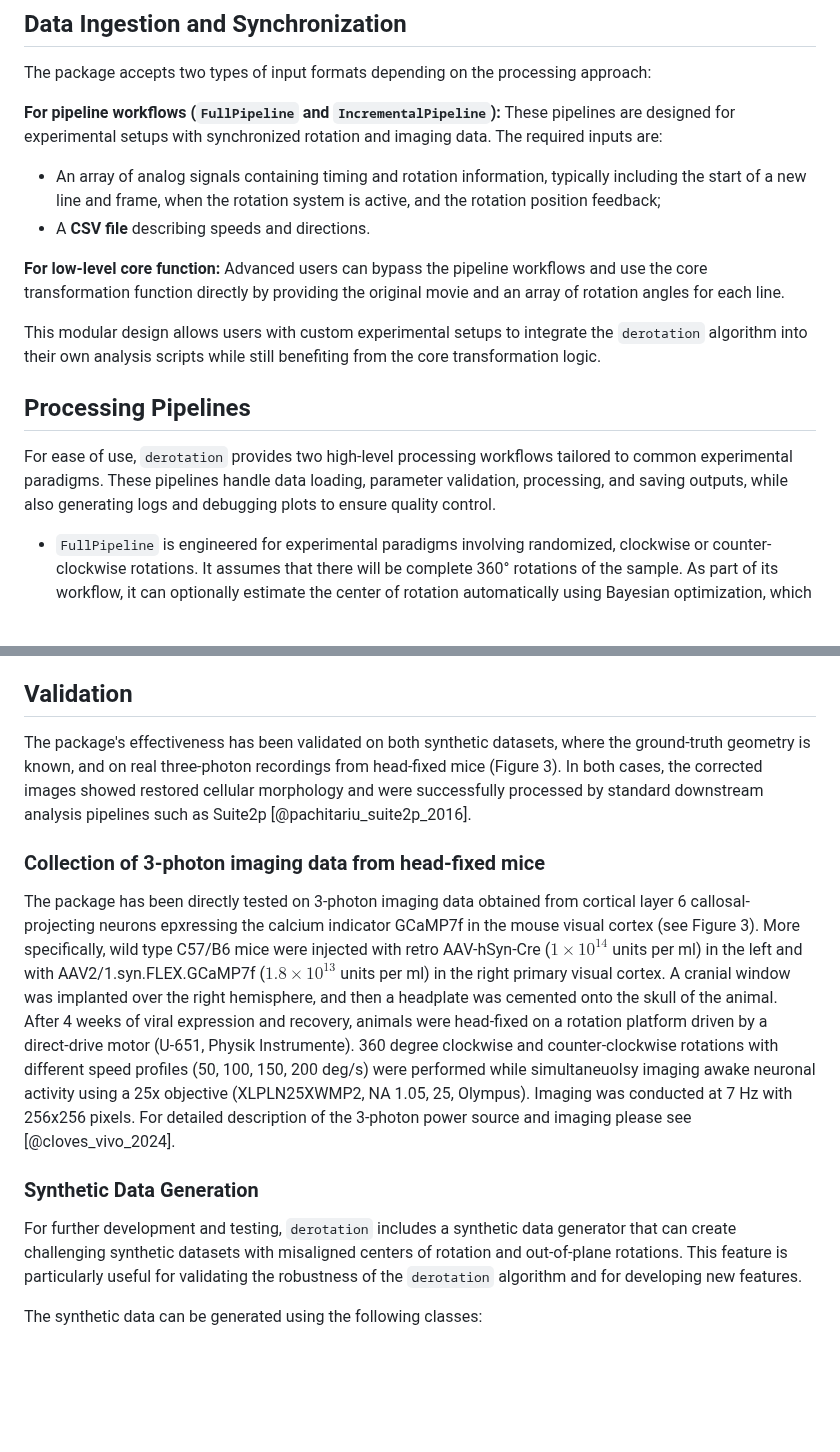
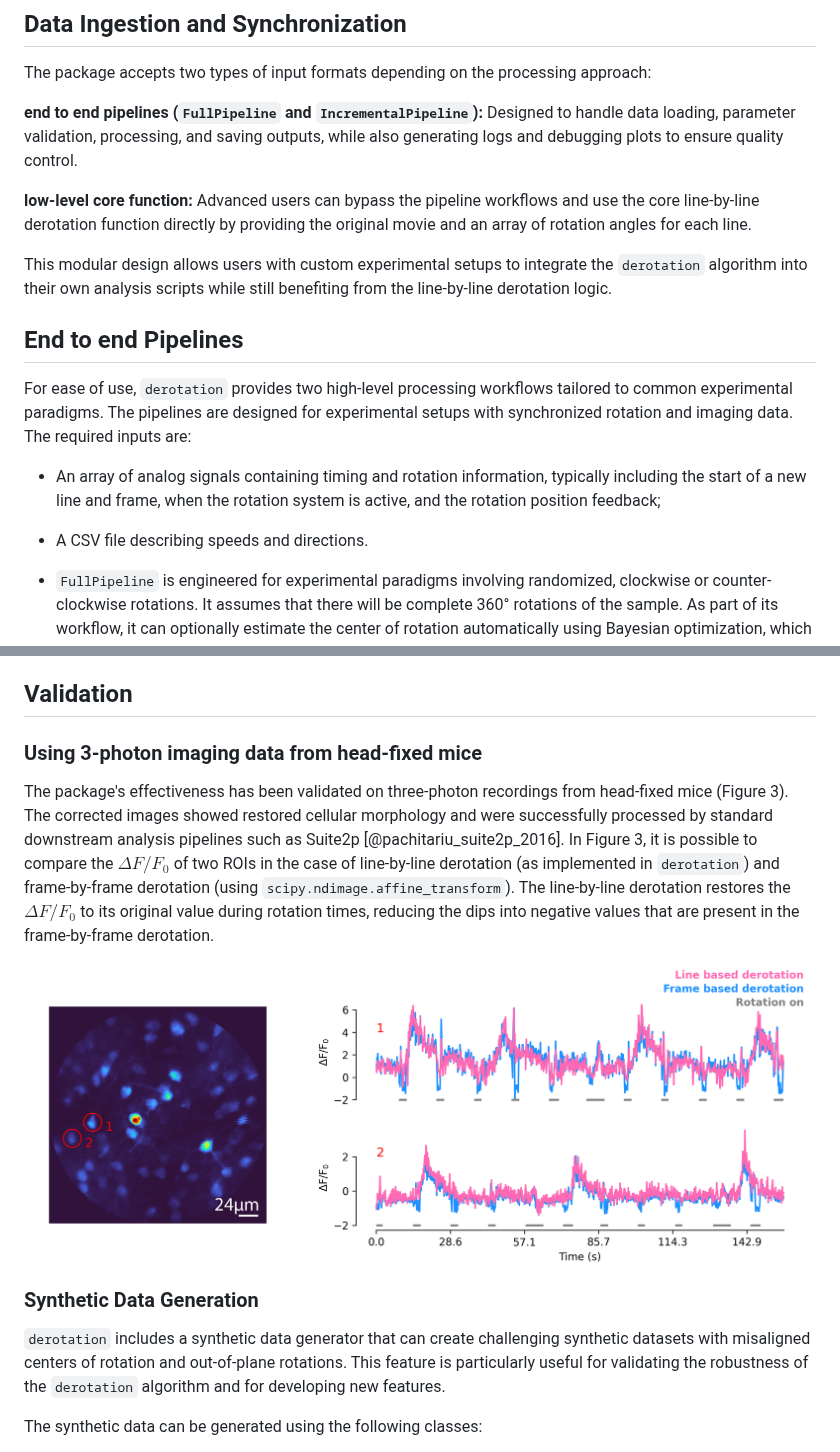
Before and after one commit to neuroinformatics-unit/derotation, a Markdown page: joss-paper/paper.md, 2 parts joined by grey strips. Rendered like a GitHub page; pictures changed too: joss-paper/figure3.png (added); blank space fills up the shorter version.

```diff
--- a/joss-paper/paper.md
+++ b/joss-paper/paper.md
@@ -54,19 +54,19 @@ The core of the `derotation` package is a line-by-line affine transformation. It
 ## Data Ingestion and Synchronization
 The package accepts two types of input formats depending on the processing approach:
 
-**For pipeline workflows (`FullPipeline` and `IncrementalPipeline`):**
-These pipelines are designed for experimental setups with synchronized rotation and imaging data. The required inputs are:
+**end to end pipelines (`FullPipeline` and `IncrementalPipeline`):**
+Designed to handle data loading, parameter validation, processing, and saving outputs, while also generating logs and debugging plots to ensure quality control.
+
+**low-level core function:**
+Advanced users can bypass the pipeline workflows and use the core line-by-line derotation function directly by providing the original movie and an array of rotation angles for each line.
+
+This modular design allows users with custom experimental setups to integrate the `derotation` algorithm into their own analysis scripts while still benefiting from the line-by-line derotation logic.
+
+## End to end Pipelines
+For ease of use, `derotation` provides two high-level processing workflows tailored to common experimental paradigms. The pipelines are designed for experimental setups with synchronized rotation and imaging data. The required inputs are:
 
 - An array of analog signals containing timing and rotation information, typically including the start of a new line and frame, when the rotation system is active, and the rotation position feedback;
-- A **CSV file** describing speeds and directions.
-
-**For low-level core function:**
-Advanced users can bypass the pipeline workflows and use the core transformation function directly by providing the original movie and an array of rotation angles for each line.
-
-This modular design allows users with custom experimental setups to integrate the `derotation` algorithm into their own analysis scripts while still benefiting from the core transformation logic.
-
-## Processing Pipelines
-For ease of use, `derotation` provides two high-level processing workflows tailored to common experimental paradigms. These pipelines handle data loading, parameter validation, processing, and saving outputs, while also generating logs and debugging plots to ensure quality control.
+- A CSV file describing speeds and directions.
 
 - `FullPipeline` is engineered for experimental paradigms involving randomized, clockwise or counter-clockwise rotations. It assumes that there will be complete 360° rotations of the sample. As part of its workflow, it can optionally estimate the center of rotation automatically using Bayesian optimization, which minimizes residual motion in the corrected movie.
 
@@ -77,13 +77,13 @@ Both pipelines are configurable via YAML files or Python dictionaries, promoting
 Upon completion, a pipeline run generates a comprehensive set of outputs: the corrected movie, a CSV file with rotation angles and metadata for each frame, debugging plots, a text file containing the estimated optimal center of rotation, and log files with detailed processing information.
 
 ## Validation
-The package's effectiveness has been validated on both synthetic datasets, where the ground-truth geometry is known, and on real three-photon recordings from head-fixed mice (Figure 3). In both cases, the corrected images showed restored cellular morphology and were successfully processed by standard downstream analysis pipelines such as Suite2p [@pachitariu_suite2p_2016].
+### Using 3-photon imaging data from head-fixed mice
+The package's effectiveness has been validated on three-photon recordings from head-fixed mice (Figure 3). The corrected images showed restored cellular morphology and were successfully processed by standard downstream analysis pipelines such as Suite2p [@pachitariu_suite2p_2016]. In Figure 3, it is possible to compare the $\Delta F/F_0$ of two ROIs in the case of line-by-line derotation (as implemented in `derotation`) and frame-by-frame derotation (using `scipy.ndimage.affine_transform`). The line-by-line derotation restores the $\Delta F/F_0$ to its original value during rotation times, reducing the dips into negative values that are present in the frame-by-frame derotation.
 
-### Collection of 3-photon imaging data from head-fixed mice
-The package has been directly tested on 3-photon imaging data obtained from cortical layer 6 callosal-projecting neurons epxressing the calcium indicator GCaMP7f in the mouse visual cortex (see Figure 3). More specifically, wild type C57/B6 mice were injected with retro AAV-hSyn-Cre ($1 × 10^{14}$ units per ml) in the left and with AAV2/1.syn.FLEX.GCaMP7f ($1.8 × 10^{13}$ units per ml) in the right primary visual cortex. A cranial window was implanted over the right hemisphere, and then a headplate was cemented onto the skull of the animal. After 4 weeks of viral expression and recovery, animals were head-fixed on a rotation platform driven by a direct-drive motor (U-651, Physik Instrumente). 360 degree clockwise and counter-clockwise rotations with different speed profiles (50, 100, 150, 200 deg/s) were performed while simultaneuolsy imaging awake neuronal activity using a 25x objective (XLPLN25XWMP2, NA 1.05, 25, Olympus). Imaging was conducted at 7 Hz with 256x256 pixels. For detailed description of the 3-photon power source and imaging please see [@cloves_vivo_2024].
+![Example of `derotation` correction on 3-photon imaging data from head-fixed mice. Left: mean image of a 3-photon movie derotated line-by-line. Red circles represent the ROIs selected for the plots on the right. Right: Two segments of$\Delta F/F_0$ at different time points of two ROIs.In blue frame-by-frame derotation, and in pink line-by-line derotation. Gray line represents the rotation on times.](figure3.png)
 
 ### Synthetic Data Generation
-For further development and testing, `derotation` includes a synthetic data generator that can create challenging synthetic datasets with misaligned centers of rotation and out-of-plane rotations. This feature is particularly useful for validating the robustness of the `derotation` algorithm and for developing new features.
+`derotation` includes a synthetic data generator that can create challenging synthetic datasets with misaligned centers of rotation and out-of-plane rotations. This feature is particularly useful for validating the robustness of the `derotation` algorithm and for developing new features.
 
 The synthetic data can be generated using the following classes:
 
```
Also changed, not shown: other parts of joss-paper/paper.md (+7 -4 lines), joss-paper/figure1.png, joss-paper/figure2.png, 1 other file.
